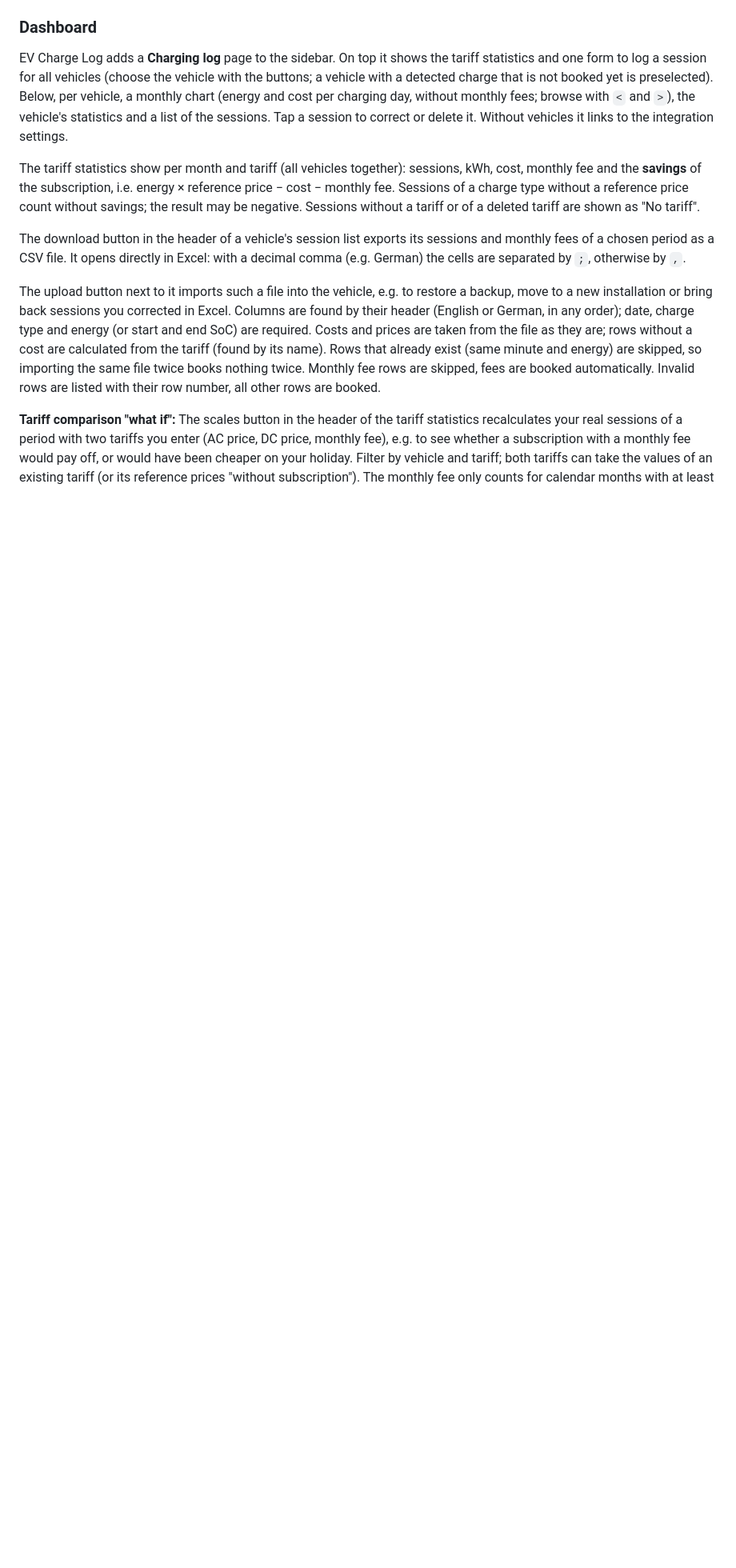
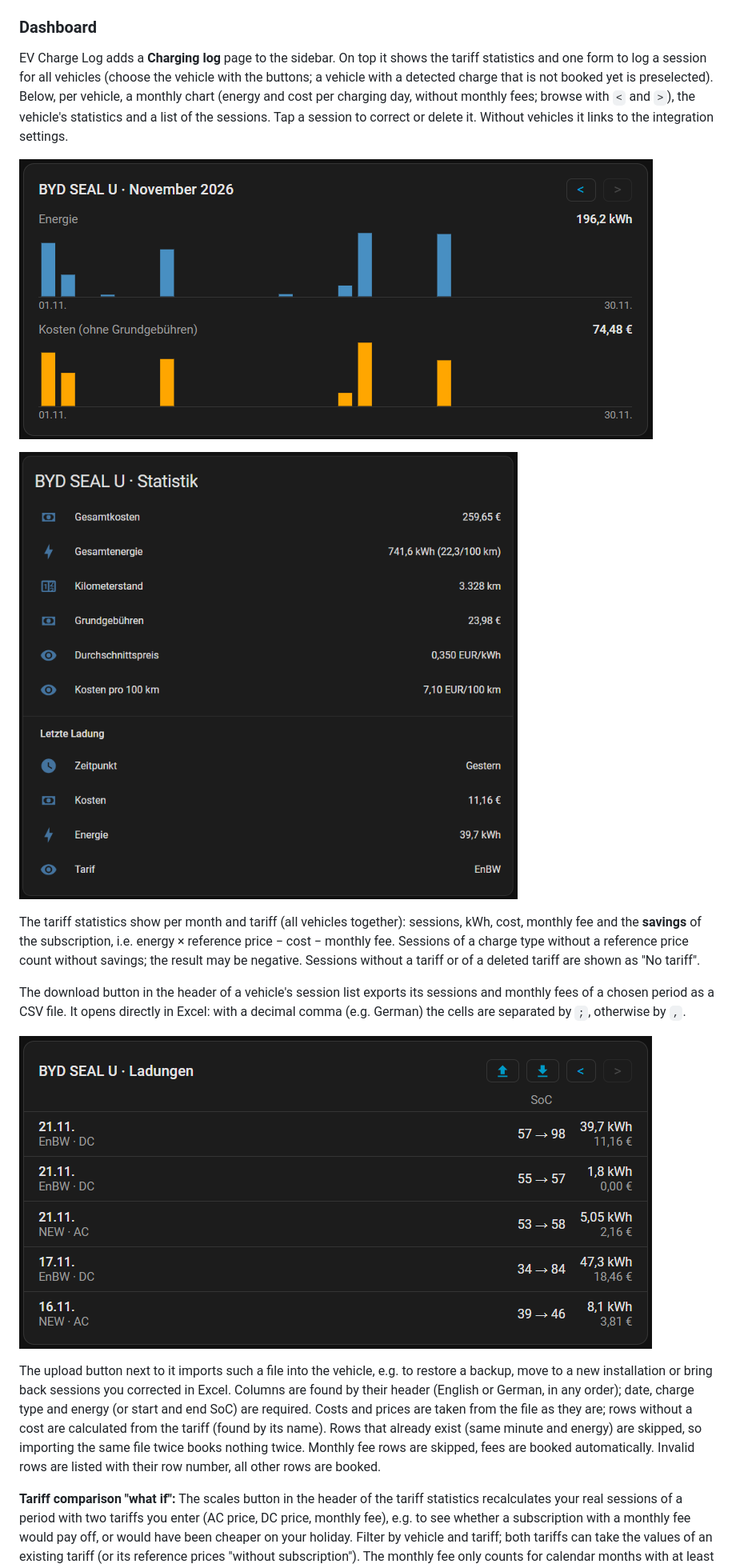
Before and after one commit to marc-schieferdecker/ev_charge_log, a Markdown page: README.md, the part around one of its changes. Shown at 80% size. Rendered like a GitHub page; pictures changed too: docs/images/ladungen-liste.png (added), docs/images/ladungen-statistik-diagram.png (added), docs/images/statistik-fahrzeug.png (added); blank space fills up the shorter version.

Commit message:
README: add screenshots
Images live in docs/images and are linked with absolute raw.githubusercontent
URLs so that HACS can show them as well.

Co-Authored-By: Claude Opus 5.5 <noreply@anthropic.com>

```diff
--- a/README.md
+++ b/README.md
@@ -132,6 +134,10 @@ and `>`), the vehicle's statistics and a list of the sessions. Tap a
 session to correct or delete it. Without vehicles it links to the
 integration settings.
 
+![Monthly chart of energy and cost per charging day](https://raw.githubusercontent.com/marc-schieferdecker/ev_charge_log/main/docs/images/ladungen-statistik-diagram.png)
+
+![Vehicle statistics with cost and consumption per 100 km and the last session](https://raw.githubusercontent.com/marc-schieferdecker/ev_charge_log/main/docs/images/statistik-fahrzeug.png)
+
 The tariff statistics show per month and tariff (all vehicles together): sessions, kWh, cost, monthly fee and the **savings** of the
 subscription, i.e. energy × reference price − cost − monthly fee. Sessions
 of a charge type without a reference price count without savings; the
@@ -142,6 +148,8 @@ The download button in the header of a vehicle's session list exports its
 sessions and monthly fees of a chosen period as a CSV file. It opens directly
 in Excel: with a decimal comma (e.g. German) the cells are separated by `;`,
 otherwise by `,`.
+
+![Session list with SoC column and the upload and download buttons](https://raw.githubusercontent.com/marc-schieferdecker/ev_charge_log/main/docs/images/ladungen-liste.png)
 
 The upload button next to it imports such a file into the vehicle, e.g. to
 restore a backup, move to a new installation or bring back sessions you
```
Also changed, not shown: other parts of README.md (+7 -1 lines), docs/images/ladungen-uebersicht.png (added), docs/images/sensor-ladekosten-statistik.png (added), docs/images/vergleich-ladetarife.png (added).
